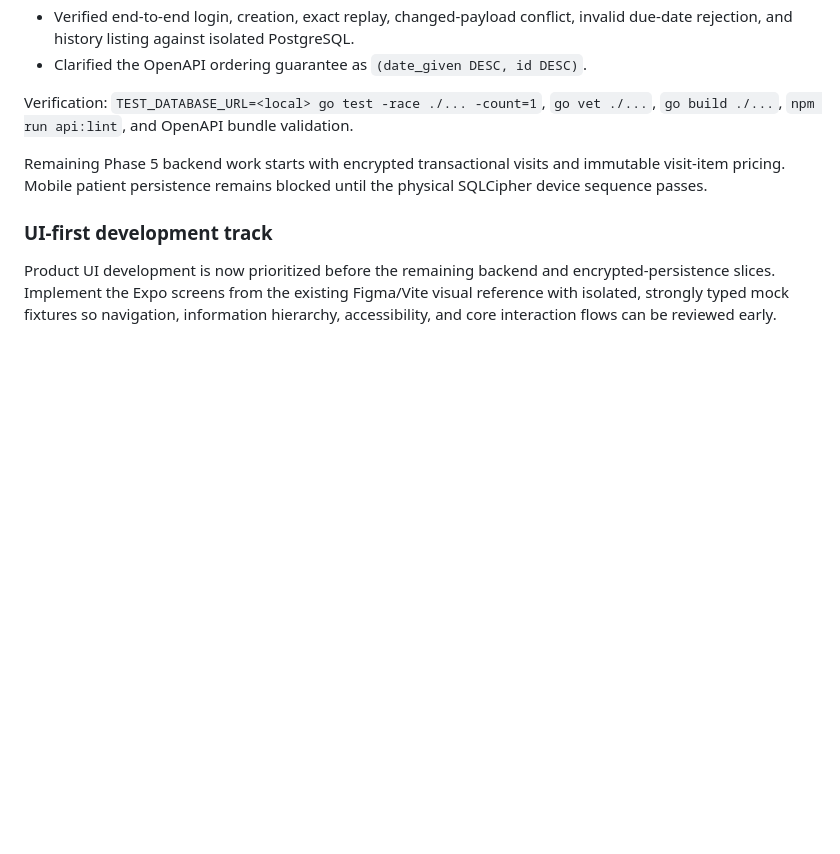
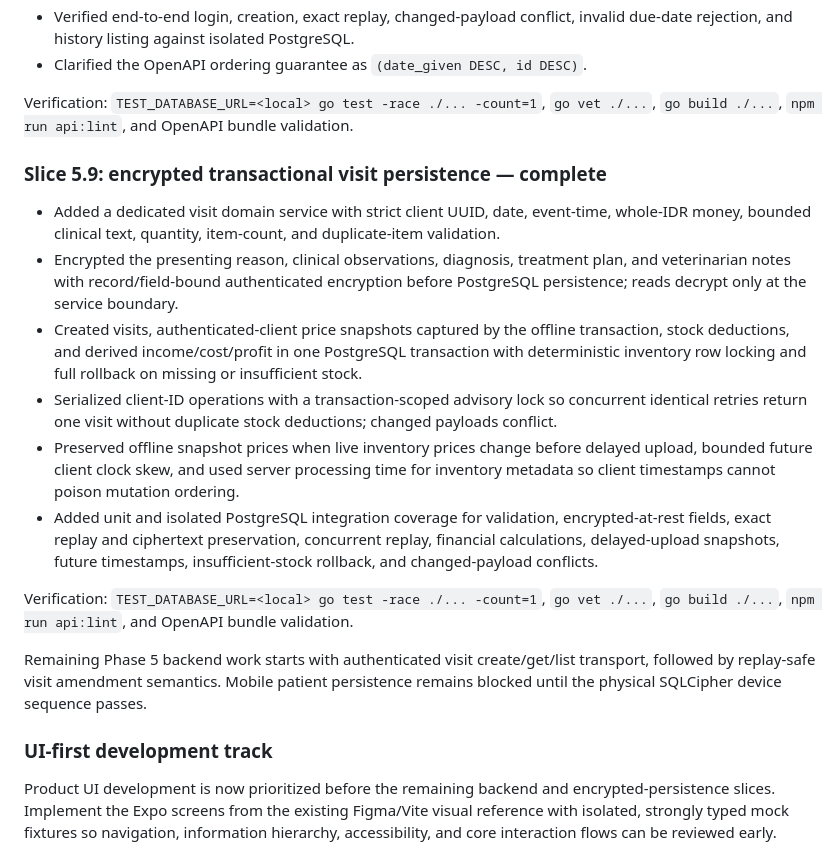
Before and after one commit to fandykun/cito-mobile, a Markdown page: .hermes/plans/cito-petcare-mvp-execution.md, the part around the change. Rendered like a GitHub page; blank space fills up the shorter version.

Commit message:
feat(api): persist visits transactionally
- Encrypt clinical fields, preserve offline price snapshots, and deduct stock atomically

- Verify with PostgreSQL-backed race suite, go vet/build, and OpenAPI lint/bundle

- Revert boundary: visit domain service, visit contract, and Phase 5 plan status

```diff
--- a/.hermes/plans/cito-petcare-mvp-execution.md
+++ b/.hermes/plans/cito-petcare-mvp-execution.md
@@ -603,7 +603,18 @@ Verification: `TEST_DATABASE_URL=<local> go test -race ./... -count=1`, `go vet
 
 Verification: `TEST_DATABASE_URL=<local> go test -race ./... -count=1`, `go vet ./...`, `go build ./...`, `npm run api:lint`, and OpenAPI bundle validation.
 
-Remaining Phase 5 backend work starts with encrypted transactional visits and immutable visit-item pricing. Mobile patient persistence remains blocked until the physical SQLCipher device sequence passes.
+### Slice 5.9: encrypted transactional visit persistence — complete
+
+- Added a dedicated visit domain service with strict client UUID, date, event-time, whole-IDR money, bounded clinical text, quantity, item-count, and duplicate-item validation.
+- Encrypted the presenting reason, clinical observations, diagnosis, treatment plan, and veterinarian notes with record/field-bound authenticated encryption before PostgreSQL persistence; reads decrypt only at the service boundary.
+- Created visits, authenticated-client price snapshots captured by the offline transaction, stock deductions, and derived income/cost/profit in one PostgreSQL transaction with deterministic inventory row locking and full rollback on missing or insufficient stock.
+- Serialized client-ID operations with a transaction-scoped advisory lock so concurrent identical retries return one visit without duplicate stock deductions; changed payloads conflict.
+- Preserved offline snapshot prices when live inventory prices change before delayed upload, bounded future client clock skew, and used server processing time for inventory metadata so client timestamps cannot poison mutation ordering.
+- Added unit and isolated PostgreSQL integration coverage for validation, encrypted-at-rest fields, exact replay and ciphertext preservation, concurrent replay, financial calculations, delayed-upload snapshots, future timestamps, insufficient-stock rollback, and changed-payload conflicts.
+
+Verification: `TEST_DATABASE_URL=<local> go test -race ./... -count=1`, `go vet ./...`, `go build ./...`, `npm run api:lint`, and OpenAPI bundle validation.
+
+Remaining Phase 5 backend work starts with authenticated visit create/get/list transport, followed by replay-safe visit amendment semantics. Mobile patient persistence remains blocked until the physical SQLCipher device sequence passes.
 
 ### UI-first development track
 
```
